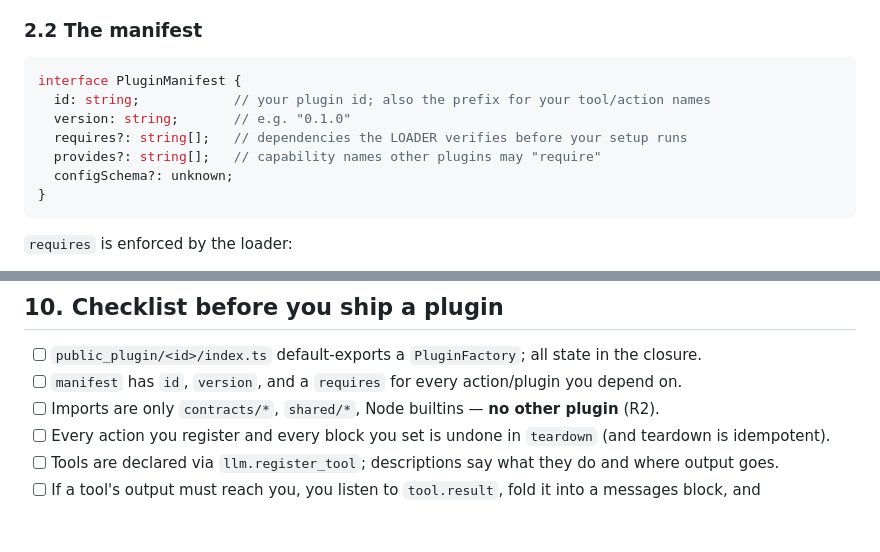
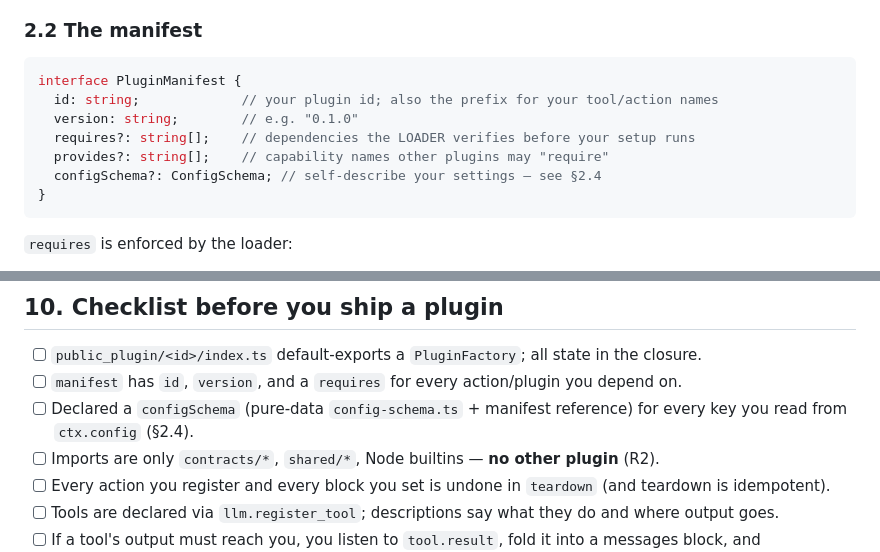
Before and after one commit to Arrosam/OpenKrakey, a Markdown page: docs/PLUGIN_DEV.md, 2 parts joined by grey strips. Drawn GitHub-style; blank space fills up the shorter version.

````diff
--- a/docs/PLUGIN_DEV.md
+++ b/docs/PLUGIN_DEV.md
@@ -113,11 +113,11 @@ Rules:
 
 ```ts
 interface PluginManifest {
-  id: string;            // your plugin id; also the prefix for your tool/action names
-  version: string;       // e.g. "0.1.0"
-  requires?: string[];   // dependencies the LOADER verifies before your setup runs
-  provides?: string[];   // capability names other plugins may "require"
-  configSchema?: unknown;
+  id: string;             // your plugin id; also the prefix for your tool/action names
+  version: string;        // e.g. "0.1.0"
+  requires?: string[];    // dependencies the LOADER verifies before your setup runs
+  provides?: string[];    // capability names other plugins may "require"
+  configSchema?: ConfigSchema; // self-describe your settings — see §2.4
 }
 ```
 
@@ -456,6 +505,7 @@ If any appear, delete them before finishing (`tsc` is scoped to `contracts/`+`pa
 
 - [ ] `public_plugin/<id>/index.ts` default-exports a `PluginFactory`; all state in the closure.
 - [ ] `manifest` has `id`, `version`, and a `requires` for every action/plugin you depend on.
+- [ ] Declared a `configSchema` (pure-data `config-schema.ts` + manifest reference) for every key you read from `ctx.config` (§2.4).
 - [ ] Imports are only `contracts/*`, `shared/*`, Node builtins — **no other plugin** (R2).
 - [ ] Every action you register and every block you set is undone in `teardown` (and teardown is idempotent).
 - [ ] Tools are declared via `llm.register_tool`; descriptions say what they do and where output goes.
````
Also changed, not shown: other parts of docs/PLUGIN_DEV.md (+49 -0 lines).
